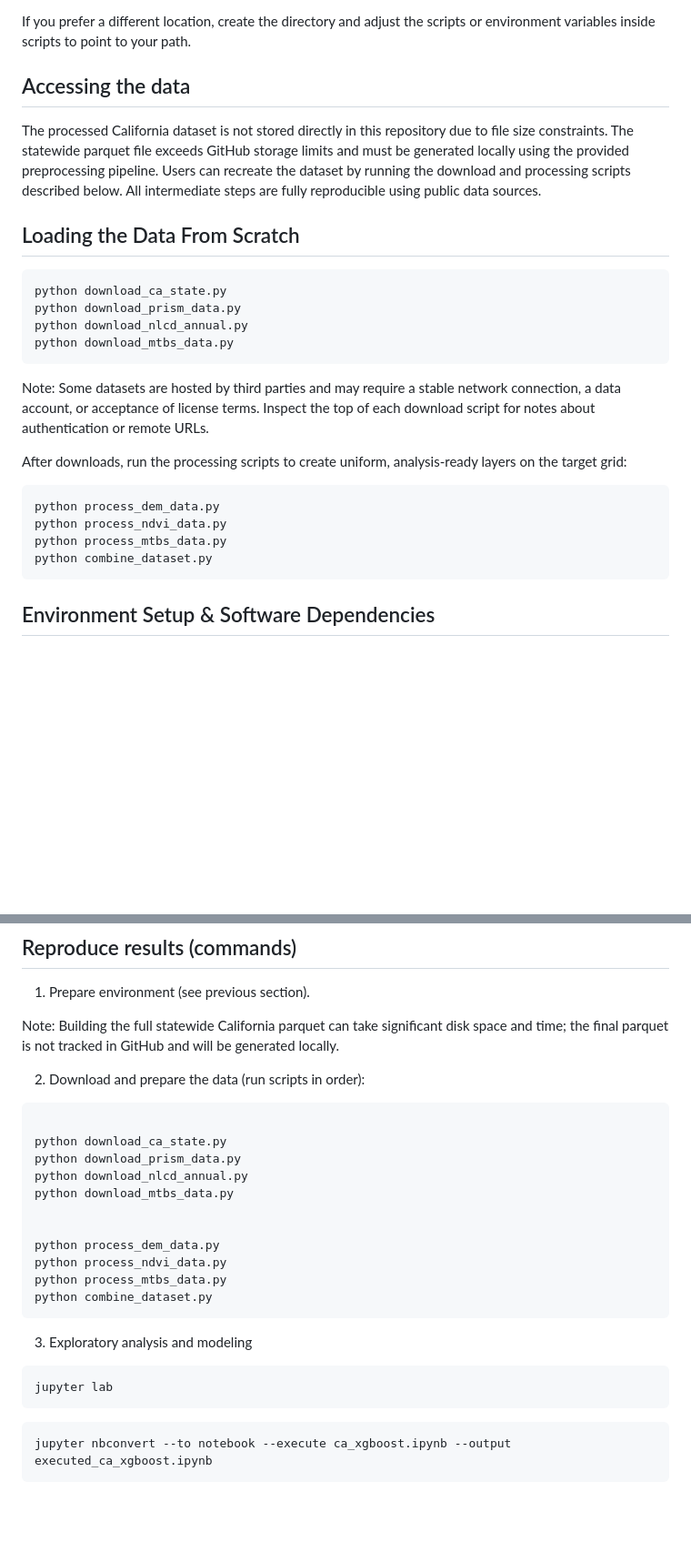
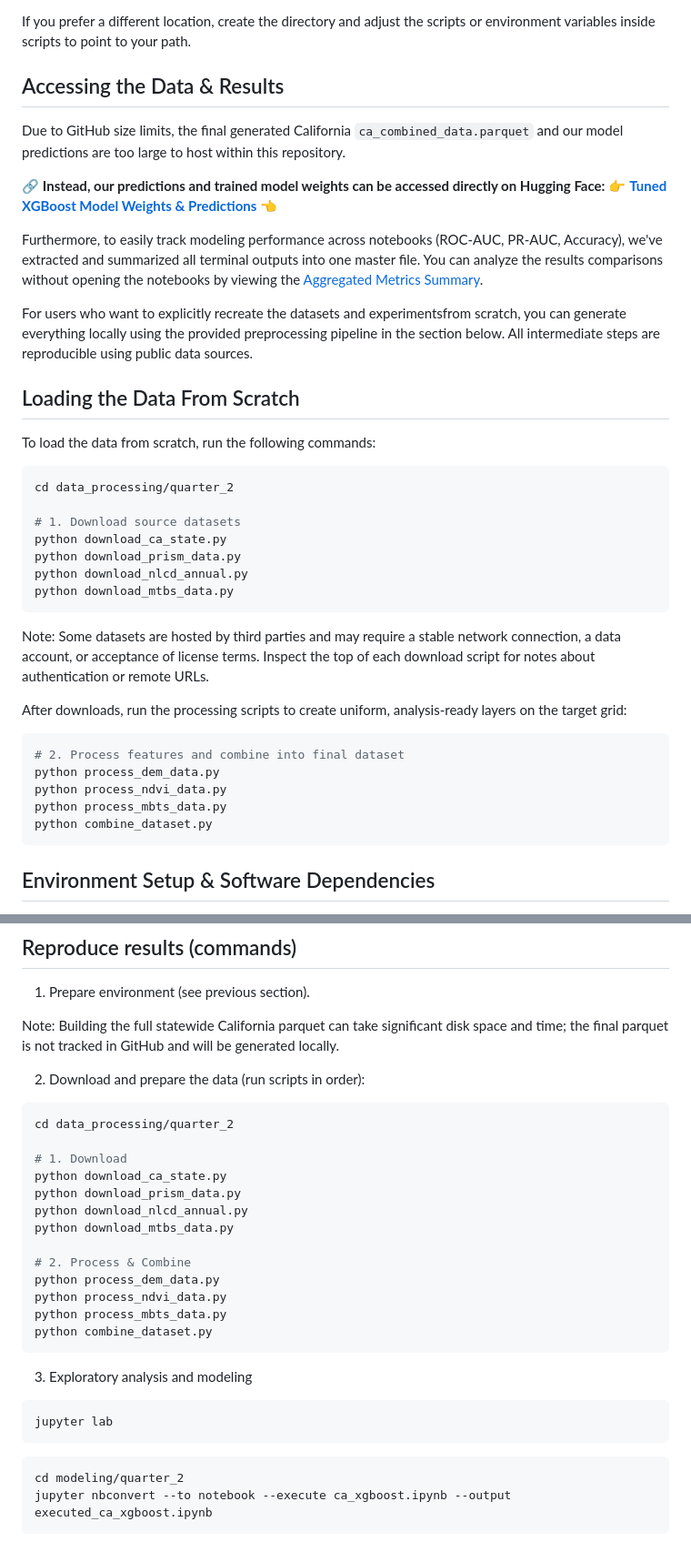
Before and after one commit to lachuck331/CotalityQ1Capstone, a Markdown page: README.md, 2 parts joined by grey strips. Shown at 91% size. Rendered like a GitHub page; blank space fills up the shorter version.

Commit message:
docs: Update README with Hugging Face links, aggregated metrics, and refined data processing instructions.

````diff
--- a/README.md
+++ b/README.md
@@ -157,15 +156,25 @@ The repository is organized into distinct phases of the data science lifecycle,
 
 If you prefer a different location, create the directory and adjust the scripts or environment variables inside scripts to point to your path.
 
-## Accessing the data
+## Accessing the Data & Results
 
-The processed California dataset is not stored directly in this repository due to file size constraints. The statewide parquet file exceeds GitHub storage limits and must be generated locally using the provided preprocessing pipeline. Users can recreate the dataset by running the download and processing scripts described below. All intermediate steps are fully reproducible using public data sources.
+Due to GitHub size limits, the final generated California `ca_combined_data.parquet` and our model predictions are too large to host within this repository.
+
+🔗 **Instead, our predictions and trained model weights can be accessed directly on Hugging Face:**
+👉 **[Tuned XGBoost Model Weights & Predictions](https://huggingface.co/datasets/gwuwong/cotality-capstone)** 👈
+
+Furthermore, to easily track modeling performance across notebooks (ROC-AUC, PR-AUC, Accuracy), we've extracted and summarized all terminal outputs into one master file. You can analyze the results comparisons without opening the notebooks by viewing the [Aggregated Metrics Summary](results/aggregated_metrics.md).
+
+For users who want to explicitly recreate the datasets and experimentsfrom scratch, you can generate everything locally using the provided preprocessing pipeline in the section below. All intermediate steps are reproducible using public data sources.
 
 
 ## Loading the Data From Scratch
 
+To load the data from scratch, run the following commands:
+```bash
+cd data_processing/quarter_2
 
-```bash
+# 1. Download source datasets
 python download_ca_state.py
 python download_prism_data.py
 python download_nlcd_annual.py
@@ -177,9 +186,10 @@ Note: Some datasets are hosted by third parties and may require a stable network
 After downloads, run the processing scripts to create uniform, analysis-ready layers on the target grid:
 
 ```bash
+# 2. Process features and combine into final dataset
 python process_dem_data.py
 python process_ndvi_data.py
-python process_mtbs_data.py
+python process_mbts_data.py
 python combine_dataset.py
 ```
 
@@ -213,16 +223,18 @@ Note: Building the full statewide California parquet can take significant disk s
 2) Download and prepare the data (run scripts in order):
 
 ```bash
+cd data_processing/quarter_2
 
+# 1. Download
 python download_ca_state.py
 python download_prism_data.py
 python download_nlcd_annual.py
 python download_mtbs_data.py
 
-
+# 2. Process & Combine
 python process_dem_data.py
 python process_ndvi_data.py
-python process_mtbs_data.py
+python process_mbts_data.py
 python combine_dataset.py
 ```
 
@@ -235,6 +247,7 @@ jupyter lab
 
 
 ```bash
+cd modeling/quarter_2
 jupyter nbconvert --to notebook --execute ca_xgboost.ipynb --output executed_ca_xgboost.ipynb
 ```
 
````
Also changed, not shown: other parts of README.md (+1 -2 lines).
